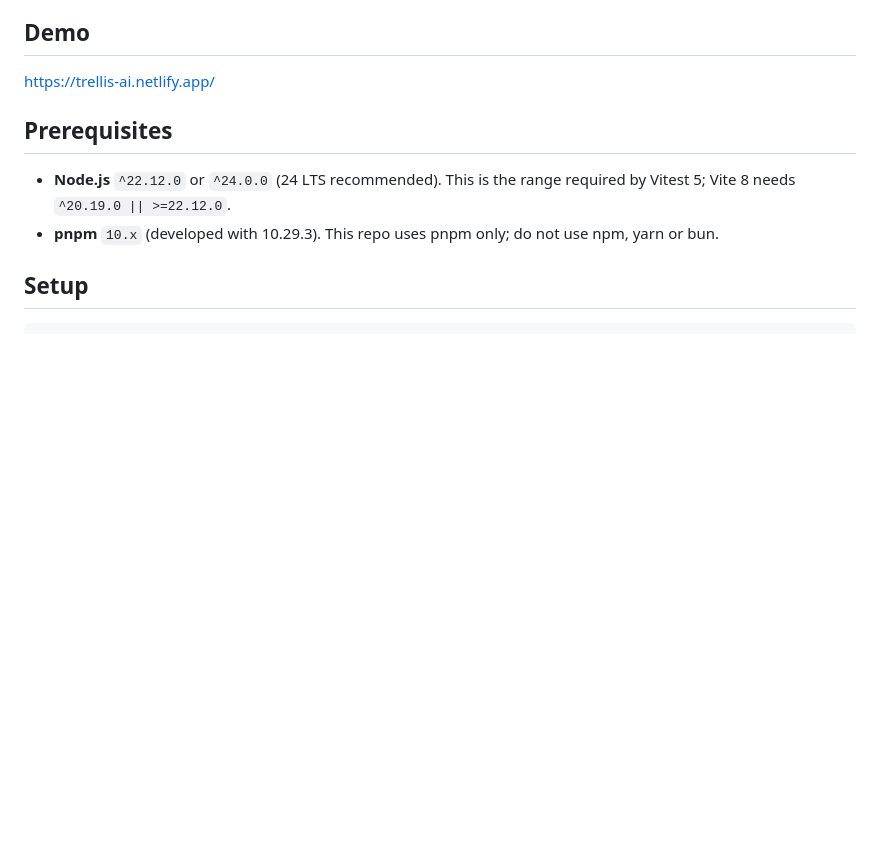
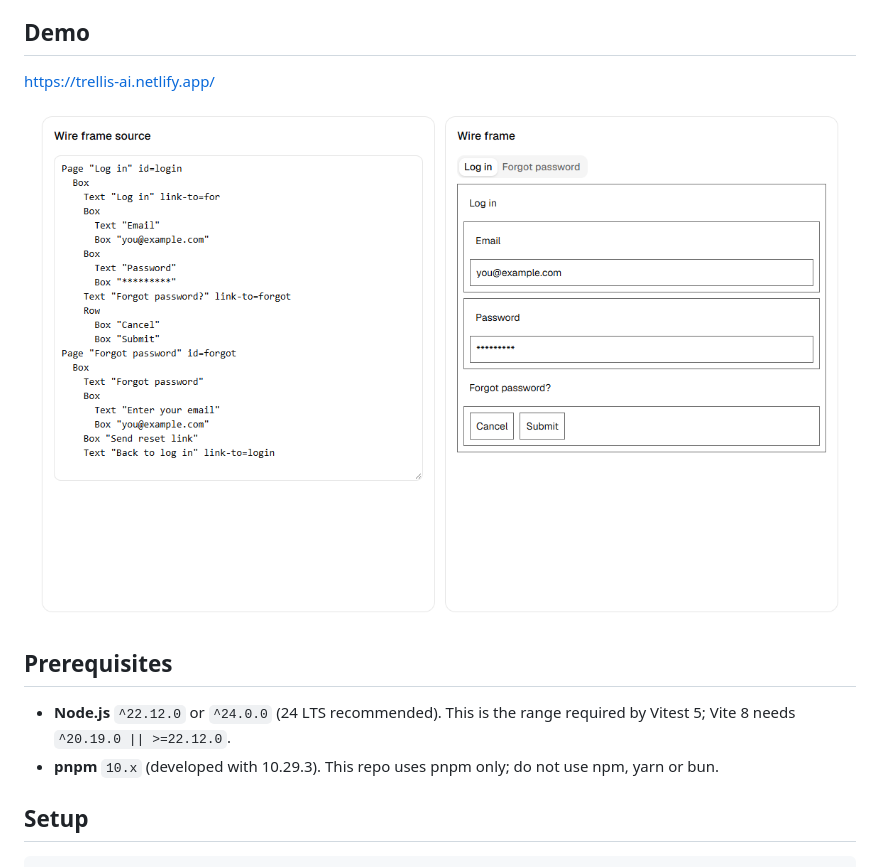
Before and after one commit to MJeorrett/trellis, a Markdown page: README.md, the part around the change. Rendered like a GitHub page; pictures changed too: images/screenshot.png (added); blank space fills up the shorter version.

Commit message:
add screenshot to README

```diff
--- a/README.md
+++ b/README.md
@@ -5,6 +5,8 @@ Just a wee minimalistic wire frame tool for now, but much more planned...
 ## Demo
 
 https://trellis-ai.netlify.app/
+
+![Trellis wire frame editor: source on the left, rendered wire frame on the right](images/screenshot.png)
 
 ## Prerequisites
 
```
Also changed, not shown: IDEAS.md (+3 -0 lines).
